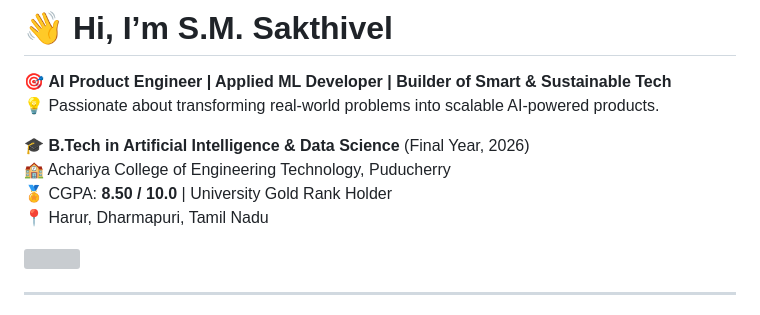
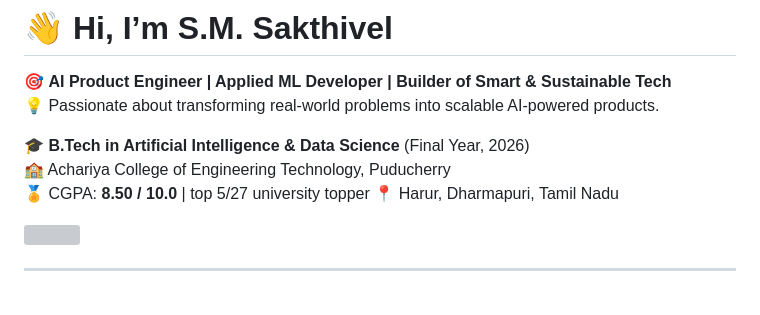
Before and after one commit to SAKTHIVEL-SEENIVASAN/SAKTHIVEL-SEENIVASAN.github.io, a Markdown page: README.md, the part around the change. GitHub-like rendering; grey boxes are pictures that could not be loaded.

```diff
--- a/README.md
+++ b/README.md
@@ -5,7 +5,7 @@
 
 🎓 **B.Tech in Artificial Intelligence & Data Science** (Final Year, 2026)
 🏫 Achariya College of Engineering Technology, Puducherry
-🏅 CGPA: **8.50 / 10.0** | University Gold Rank Holder
+🏅 CGPA: **8.50 / 10.0** | top 5/27 university topper
 📍 Harur, Dharmapuri, Tamil Nadu
 
 <img src="https://raw.githubusercontent.com/SAKTHIVEL-SEENIVASAN/SAKTHIVEL-SEENIVASAN/main/dataman-mining.gif" width="500" />
```
